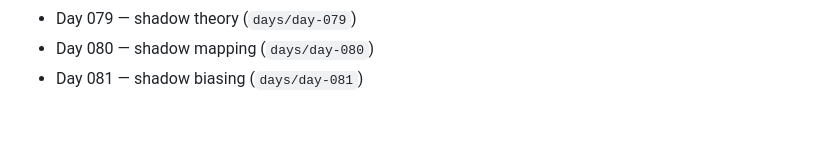
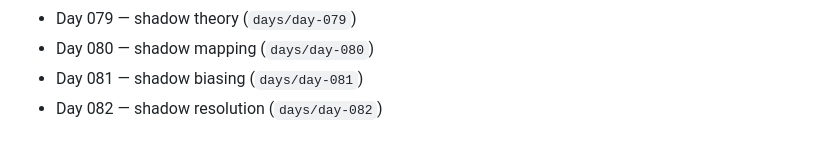
Before and after one commit to RaihanAizvan/365-days-of-ThreeJS, a Markdown page: README.md, the part around the change. GitHub-like rendering.

Commit message:
day 82: update curriculum

```diff
--- a/README.md
+++ b/README.md
@@ -87,3 +87,4 @@ The early days focus on the fundamentals (vectors, coordinates, normalization, t
 - Day 079 — shadow theory (`days/day-079`)
 - Day 080 — shadow mapping (`days/day-080`)
 - Day 081 — shadow biasing (`days/day-081`)
+- Day 082 — shadow resolution (`days/day-082`)
```
